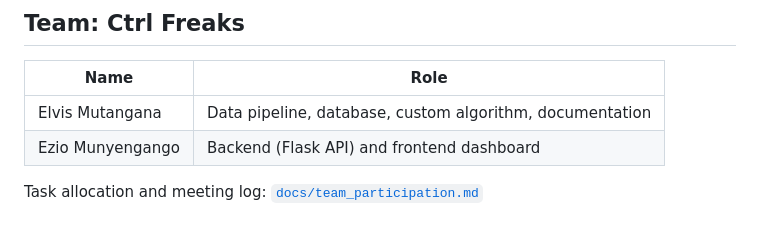
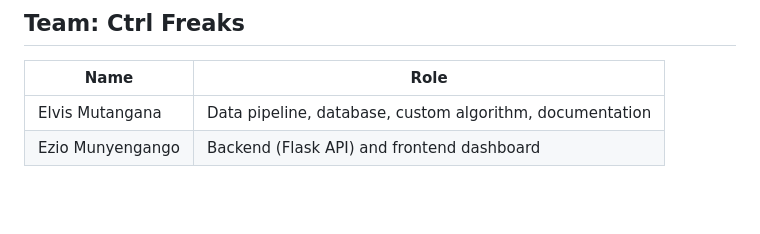
Before and after one commit to chuloezi/Summative---Urban-Mobility-Analytics, a Markdown page: README.md, the part around the change. Rendered like a GitHub page; blank space fills up the shorter version.

Commit message:
Remove team participation doc

```diff
--- a/README.md
+++ b/README.md
@@ -213,5 +213,3 @@ Full pseudo-code and complexity analysis are in the separate PDF technical repor
 |------|------|
 | Elvis Mutangana | Data pipeline, database, custom algorithm, documentation |
 | Ezio Munyengango | Backend (Flask API) and frontend dashboard |
-
-Task allocation and meeting log: [`docs/team_participation.md`](docs/team_participation.md)
```
Also changed, not shown: docs/team_participation.md (deleted, +0 -25 lines).
